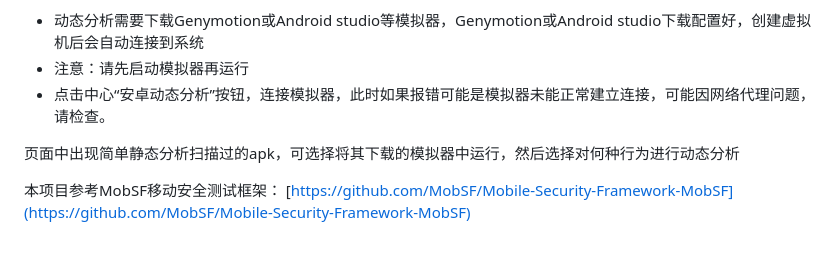
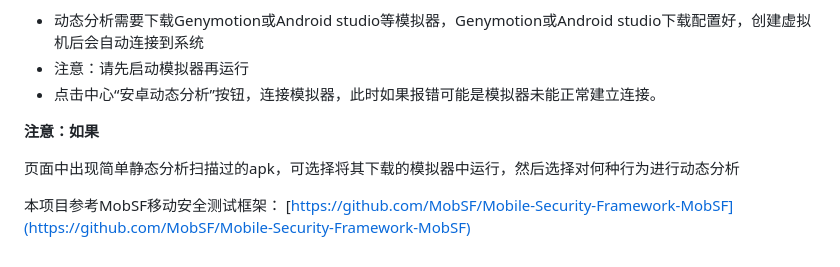
Before and after one commit to hismj/Moss, a Markdown page: README.md, the part around the change. GitHub-like rendering.

Commit message:
README.md updated from https://stackedit.cn/

```diff
--- a/README.md
+++ b/README.md
@@ -69,7 +69,10 @@ run.bat 127.0.0.1:8000
 
 - 动态分析需要下载Genymotion或Android studio等模拟器，Genymotion或Android studio下载配置好，创建虚拟机后会自动连接到系统
 - 注意：请先启动模拟器再运行
-- 点击中心“安卓动态分析”按钮，连接模拟器，此时如果报错可能是模拟器未能正常建立连接，可能因网络代理问题，请检查。
+- 点击中心“安卓动态分析”按钮，连接模拟器，此时如果报错可能是模拟器未能正常建立连接。
+
+**注意：如果**
+
 
 页面中出现简单静态分析扫描过的apk，可选择将其下载的模拟器中运行，然后选择对何种行为进行动态分析
 
@@ -81,7 +84,8 @@ run.bat 127.0.0.1:8000
 
 
 <!--stackedit_data:
-eyJoaXN0b3J5IjpbMTk5Mzg3MzE4MSwtODU3NTAxNTgzLC0xNj
-gyOTk5NjMzLC02MDE0NzgyNDYsMTcxNTMxODEwNCwxMDA4NTI3
-NDgwLC0xMjE4MTgxMzEwLDMzMDQzMjA0Nl19
+eyJoaXN0b3J5IjpbMTc4NDY4Mzg5MiwxOTkzODczMTgxLC04NT
+c1MDE1ODMsLTE2ODI5OTk2MzMsLTYwMTQ3ODI0NiwxNzE1MzE4
+MTA0LDEwMDg1Mjc0ODAsLTEyMTgxODEzMTAsMzMwNDMyMDQ2XX
+0=
 -->
```
